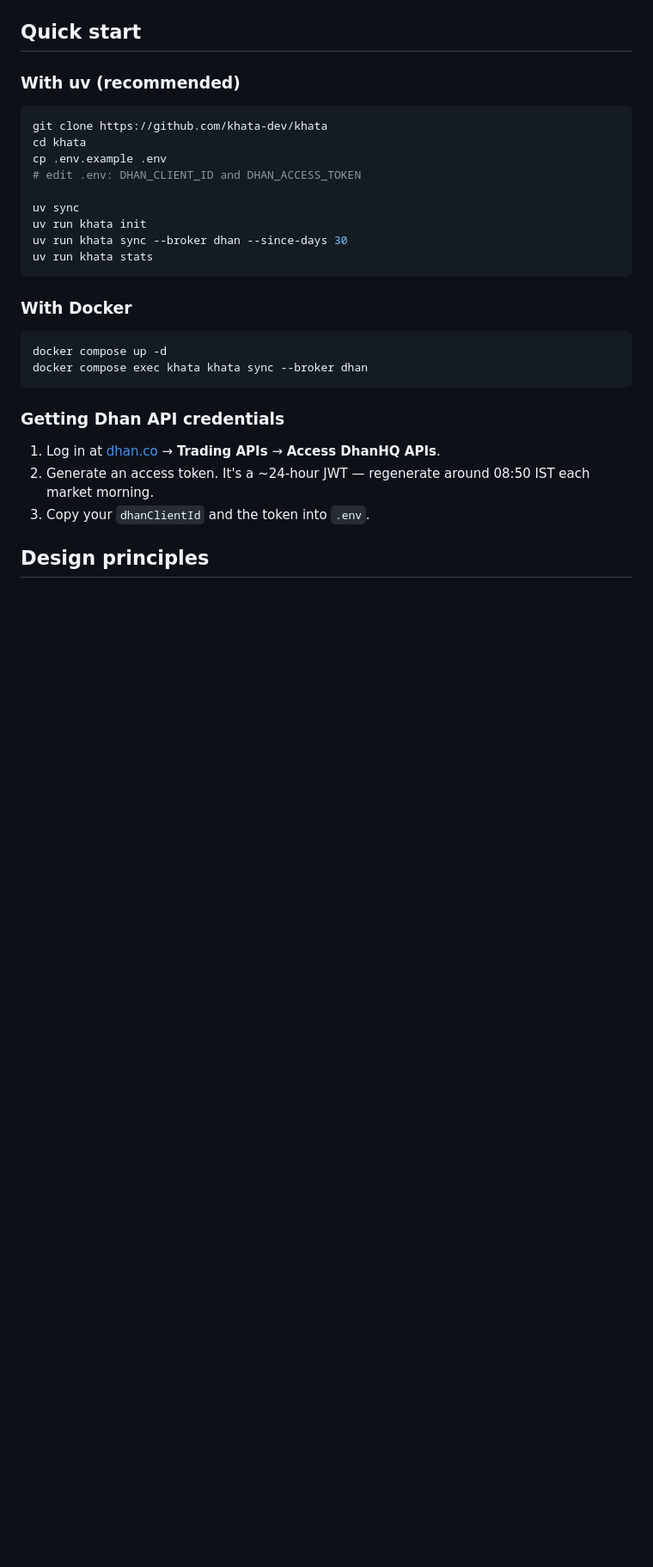
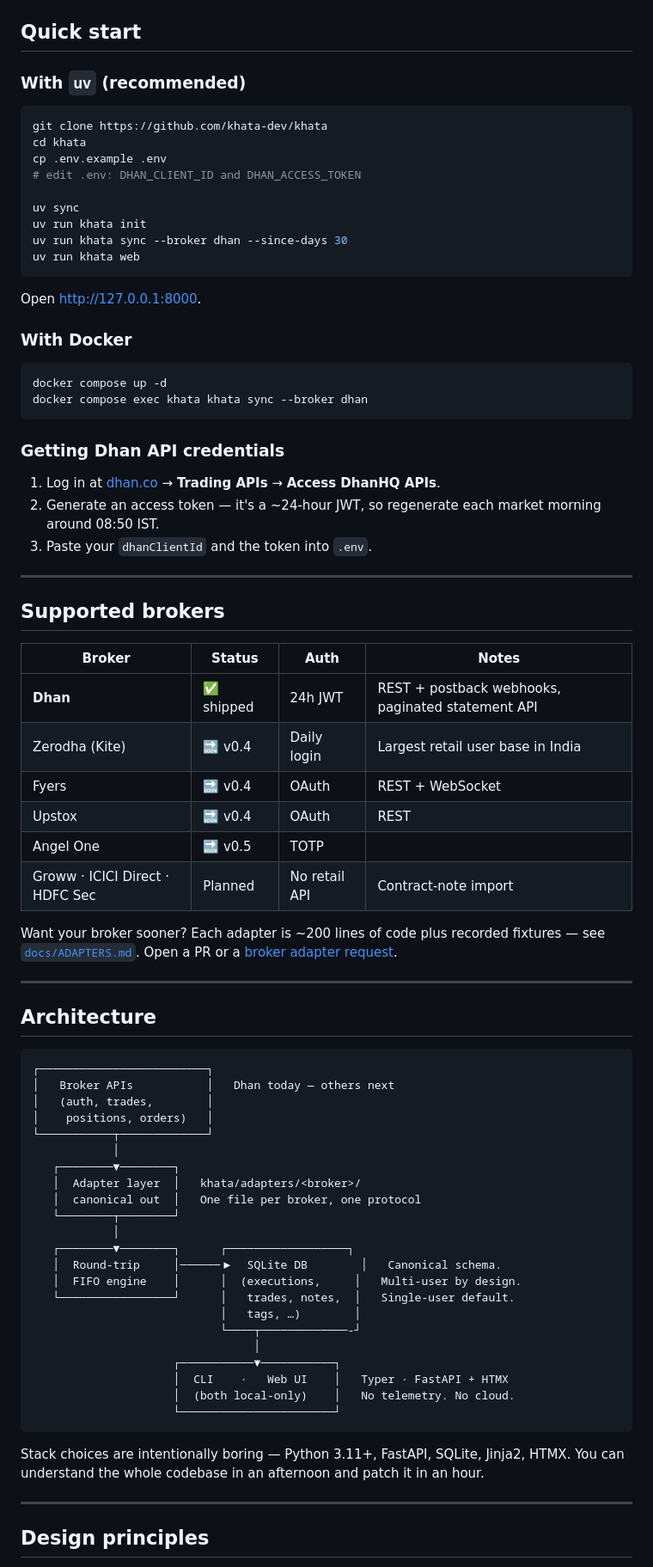
Before and after one commit to khata-dev/khata, a Markdown page: README.md, the part around one of its changes. Shown at 86% size. Rendered like a GitHub page; blank space fills up the shorter version.

````diff
--- a/README.md
+++ b/README.md
@@ -103,7 +109,7 @@ Want your broker added sooner? Read [`docs/ADAPTERS.md`](docs/ADAPTERS.md) — e
 
 ## Quick start
 
-### With uv (recommended)
+### With `uv` (recommended)
 
 ```bash
 git clone https://github.com/khata-dev/khata
@@ -114,8 +120,10 @@ cp .env.example .env
 uv sync
 uv run khata init
 uv run khata sync --broker dhan --since-days 30
-uv run khata stats
+uv run khata web
 ```
+
+Open http://127.0.0.1:8000.
 
 ### With Docker
 
@@ -127,8 +135,56 @@ docker compose exec khata khata sync --broker dhan
 ### Getting Dhan API credentials
 
 1. Log in at [dhan.co](https://dhan.co) → **Trading APIs** → **Access DhanHQ APIs**.
-2. Generate an access token. It's a ~24-hour JWT — regenerate around 08:50 IST each market morning.
-3. Copy your `dhanClientId` and the token into `.env`.
+2. Generate an access token — it's a ~24-hour JWT, so regenerate each market morning around 08:50 IST.
+3. Paste your `dhanClientId` and the token into `.env`.
+
+---
+
+## Supported brokers
+
+| Broker | Status | Auth | Notes |
+|---|---|---|---|
+| **Dhan** | ✅ shipped | 24h JWT | REST + postback webhooks, paginated statement API |
+| Zerodha (Kite) | 🔜 v0.4 | Daily login | Largest retail user base in India |
+| Fyers | 🔜 v0.4 | OAuth | REST + WebSocket |
+| Upstox | 🔜 v0.4 | OAuth | REST |
+| Angel One | 🔜 v0.5 | TOTP | |
+| Groww · ICICI Direct · HDFC Sec | Planned | No retail API | Contract-note import |
+
+Want your broker sooner? Each adapter is ~200 lines of code plus recorded fixtures — see [`docs/ADAPTERS.md`](docs/ADAPTERS.md). Open a PR or a [broker adapter request](../../issues/new?template=broker_adapter.yml).
+
+---
+
+## Architecture
+
+```
+┌─────────────────────────┐
+│   Broker APIs           │   Dhan today — others next
+│   (auth, trades,        │
+│    positions, orders)   │
+└───────────┬─────────────┘
+            │
+   ┌────────▼────────┐
+   │  Adapter layer  │   khata/adapters/<broker>/
+   │  canonical out  │   One file per broker, one protocol
+   └────────┬────────┘
+            │
+   ┌────────▼────────┐      ┌──────────────────┐
+   │  Round-trip     │──────▶  SQLite DB        │   Canonical schema.
+   │  FIFO engine    │      │  (executions,     │   Multi-user by design.
+   └─────────────────┘      │   trades, notes,  │   Single-user default.
+                            │   tags, …)        │
+                            └────┬─────────────-┘
+                                 │
+                     ┌───────────▼───────────┐
+                     │  CLI    ·   Web UI    │   Typer · FastAPI + HTMX
+                     │  (both local-only)    │   No telemetry. No cloud.
+                     └───────────────────────┘
+```
+
+Stack choices are intentionally boring — Python 3.11+, FastAPI, SQLite, Jinja2, HTMX. You can understand the whole codebase in an afternoon and patch it in an hour.
+
+---
 
 ## Design principles
 
````
Also changed, not shown: other parts of README.md (+116 -87 lines).
